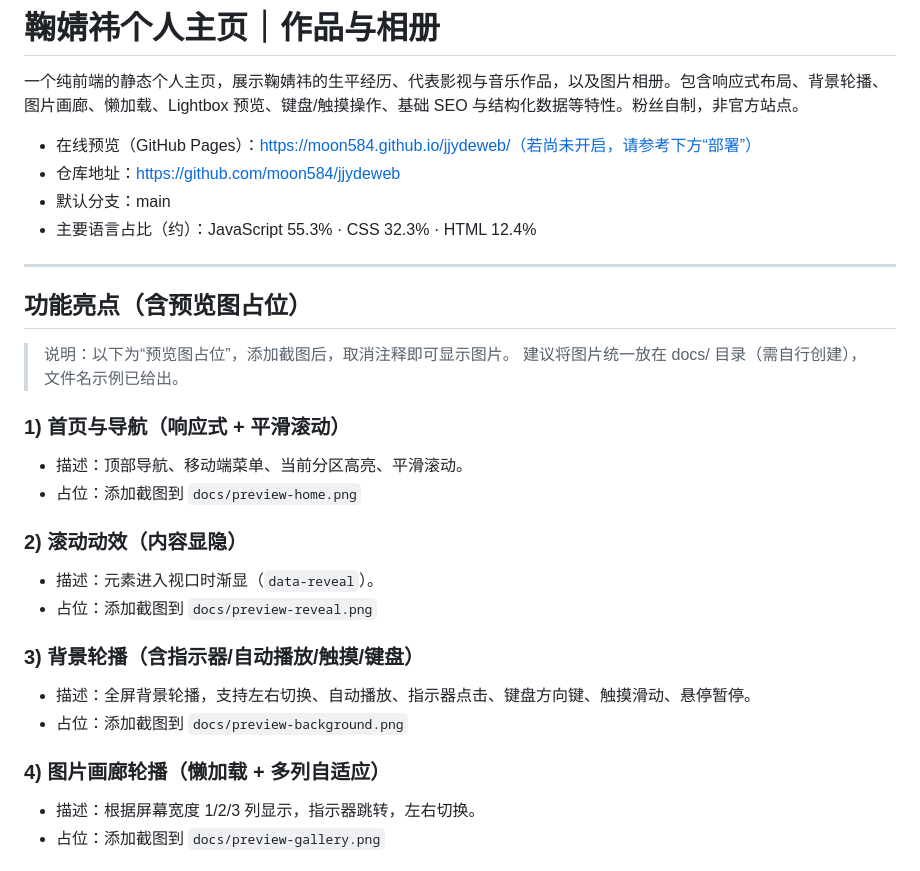
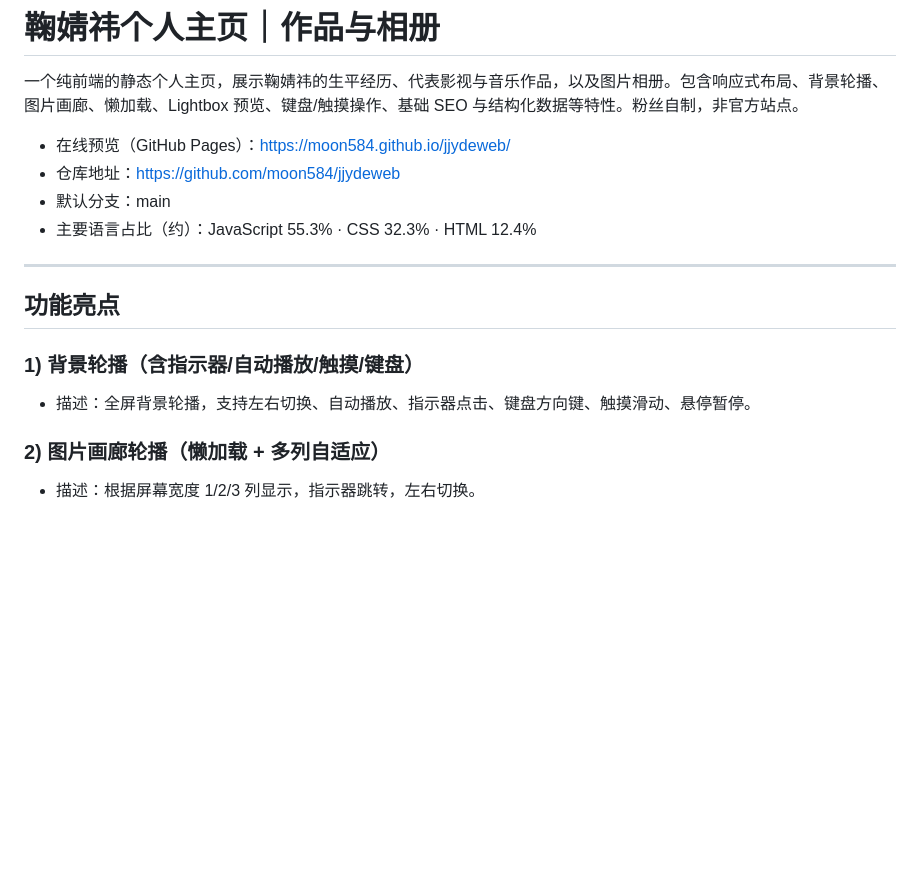
Before and after one commit to moon584/jjydeweb, a Markdown page: README.md, the part around one of its changes. Rendered like a GitHub page; blank space fills up the shorter version.

Commit message:
Revise README for clarity and feature highlights
Updated the README to remove placeholder text and improve clarity on features.

```diff
--- a/README.md
+++ b/README.md
@@ -2,38 +2,21 @@
 
 一个纯前端的静态个人主页，展示鞠婧祎的生平经历、代表影视与音乐作品，以及图片相册。包含响应式布局、背景轮播、图片画廊、懒加载、Lightbox 预览、键盘/触摸操作、基础 SEO 与结构化数据等特性。粉丝自制，非官方站点。
 
-- 在线预览（GitHub Pages）：https://moon584.github.io/jjydeweb/（若尚未开启，请参考下方“部署”）
+- 在线预览（GitHub Pages）：https://moon584.github.io/jjydeweb/
 - 仓库地址：https://github.com/moon584/jjydeweb
 - 默认分支：main
 - 主要语言占比（约）：JavaScript 55.3% · CSS 32.3% · HTML 12.4%
 
 ---
 
-## 功能亮点（含预览图占位）
+## 功能亮点
 
-> 说明：以下为“预览图占位”，添加截图后，取消注释即可显示图片。
-> 建议将图片统一放在 docs/ 目录（需自行创建），文件名示例已给出。
-
-### 1) 首页与导航（响应式 + 平滑滚动）
-- 描述：顶部导航、移动端菜单、当前分区高亮、平滑滚动。
-- 占位：添加截图到 `docs/preview-home.png`
-
-<!-- ![预览-首页与导航](docs/preview-home.png) -->
-
-### 2) 滚动动效（内容显隐）
-- 描述：元素进入视口时渐显（`data-reveal`）。
-- 占位：添加截图到 `docs/preview-reveal.png`
-
-<!-- ![预览-滚动动效](docs/preview-reveal.png) -->
-
-### 3) 背景轮播（含指示器/自动播放/触摸/键盘）
+### 1) 背景轮播（含指示器/自动播放/触摸/键盘）
 - 描述：全屏背景轮播，支持左右切换、自动播放、指示器点击、键盘方向键、触摸滑动、悬停暂停。
-- 占位：添加截图到 `docs/preview-background.png`
 
 <!-- ![预览-背景轮播](docs/preview-background.png) -->
 
-### 4) 图片画廊轮播（懒加载 + 多列自适应）
+### 2) 图片画廊轮播（懒加载 + 多列自适应）
 - 描述：根据屏幕宽度 1/2/3 列显示，指示器跳转，左右切换。
-- 占位：添加截图到 `docs/preview-gallery.png`
 
 <!-- ![预览-图片画廊](docs/preview-gallery.png) -->
```
Also changed, not shown: other parts of README.md (+0 -18 lines).
